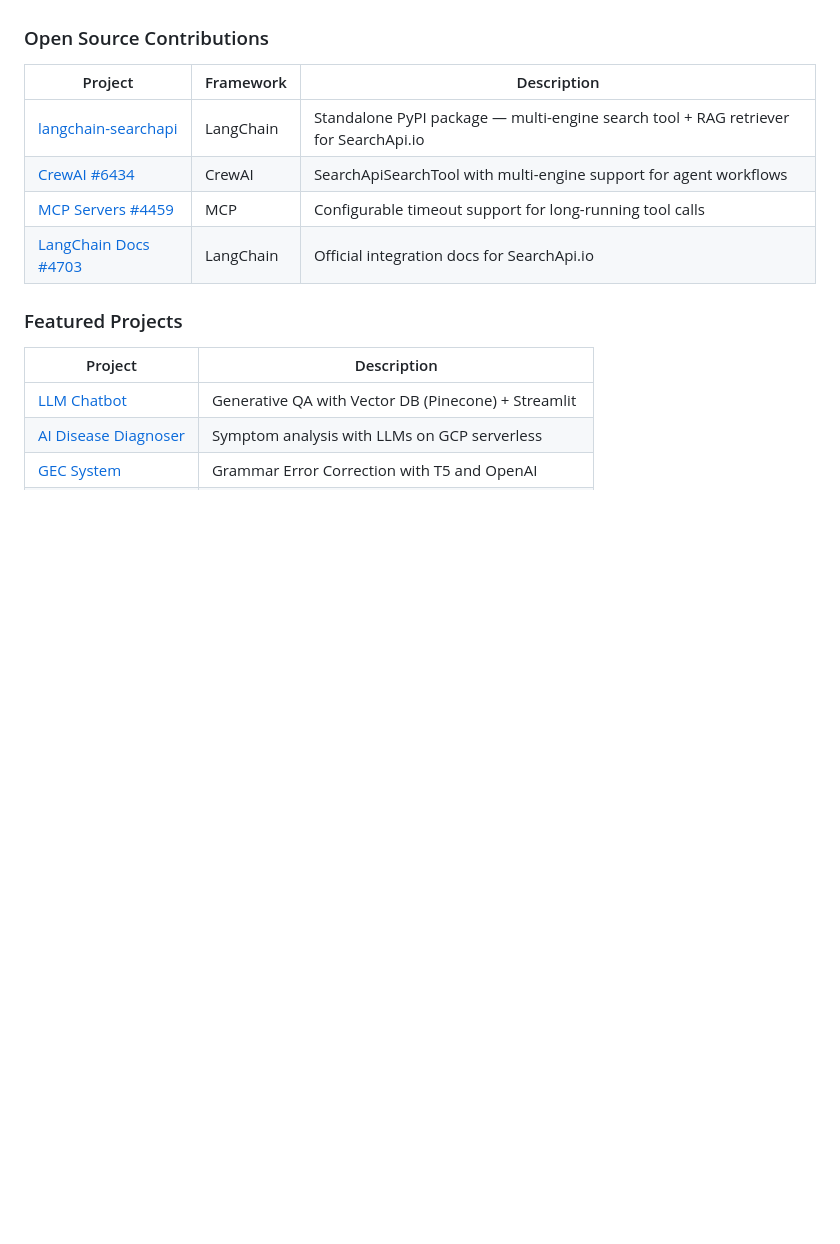
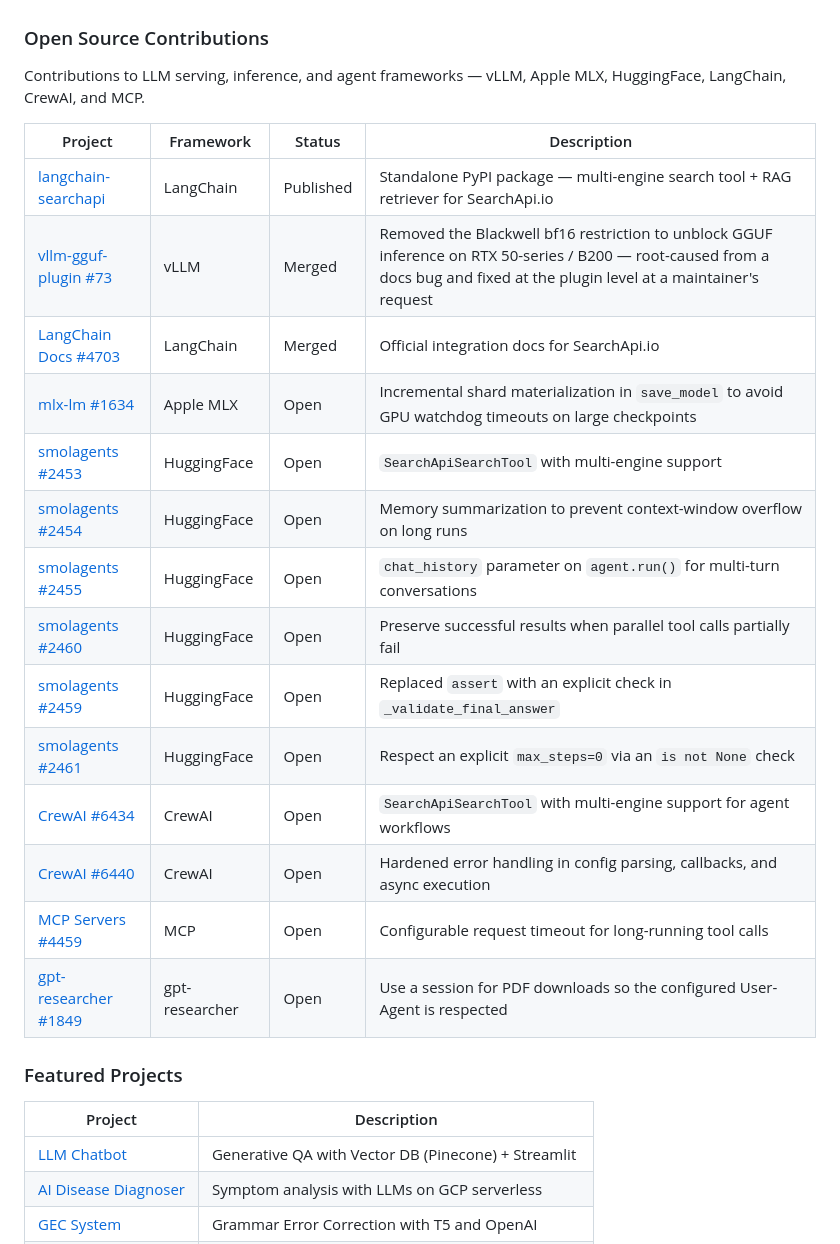
Before and after one commit to axiom-of-choice/axiom-of-choice, a Markdown page: README.md, the part around the change. Rendered like a GitHub page; blank space fills up the shorter version.

Commit message:
Expand open source contributions section
Add contributions to vLLM, Apple MLX, HuggingFace smolagents, CrewAI, and
gpt-researcher. Introduce a Status column so merged and in-review work is
distinguishable rather than implying everything landed.

```diff
--- a/README.md
+++ b/README.md
@@ -40,12 +40,24 @@ AI Engineer with 5+ years of experience building end-to-end AI and data solution
 
 ### Open Source Contributions
 
-| Project | Framework | Description |
-|---------|-----------|-------------|
-| [langchain-searchapi](https://github.com/axiom-of-choice/langchain-searchapi) | LangChain | Standalone PyPI package — multi-engine search tool + RAG retriever for SearchApi.io |
-| [CrewAI #6434](https://github.com/crewAIInc/crewAI/pull/6434) | CrewAI | SearchApiSearchTool with multi-engine support for agent workflows |
-| [MCP Servers #4459](https://github.com/modelcontextprotocol/servers/pull/4459) | MCP | Configurable timeout support for long-running tool calls |
-| [LangChain Docs #4703](https://github.com/langchain-ai/docs/pull/4703) | LangChain | Official integration docs for SearchApi.io |
+Contributions to LLM serving, inference, and agent frameworks — vLLM, Apple MLX, HuggingFace, LangChain, CrewAI, and MCP.
+
+| Project | Framework | Status | Description |
+|---------|-----------|--------|-------------|
+| [langchain-searchapi](https://github.com/axiom-of-choice/langchain-searchapi) | LangChain | Published | Standalone PyPI package — multi-engine search tool + RAG retriever for SearchApi.io |
+| [vllm-gguf-plugin #73](https://github.com/vllm-project/vllm-gguf-plugin/pull/73) | vLLM | Merged | Removed the Blackwell bf16 restriction to unblock GGUF inference on RTX 50-series / B200 — root-caused from a docs bug and fixed at the plugin level at a maintainer's request |
+| [LangChain Docs #4703](https://github.com/langchain-ai/docs/pull/4703) | LangChain | Merged | Official integration docs for SearchApi.io |
+| [mlx-lm #1634](https://github.com/ml-explore/mlx-lm/pull/1634) | Apple MLX | Open | Incremental shard materialization in `save_model` to avoid GPU watchdog timeouts on large checkpoints |
+| [smolagents #2453](https://github.com/huggingface/smolagents/pull/2453) | HuggingFace | Open | `SearchApiSearchTool` with multi-engine support |
+| [smolagents #2454](https://github.com/huggingface/smolagents/pull/2454) | HuggingFace | Open | Memory summarization to prevent context-window overflow on long runs |
+| [smolagents #2455](https://github.com/huggingface/smolagents/pull/2455) | HuggingFace | Open | `chat_history` parameter on `agent.run()` for multi-turn conversations |
+| [smolagents #2460](https://github.com/huggingface/smolagents/pull/2460) | HuggingFace | Open | Preserve successful results when parallel tool calls partially fail |
+| [smolagents #2459](https://github.com/huggingface/smolagents/pull/2459) | HuggingFace | Open | Replaced `assert` with an explicit check in `_validate_final_answer` |
+| [smolagents #2461](https://github.com/huggingface/smolagents/pull/2461) | HuggingFace | Open | Respect an explicit `max_steps=0` via an `is not None` check |
+| [CrewAI #6434](https://github.com/crewAIInc/crewAI/pull/6434) | CrewAI | Open | `SearchApiSearchTool` with multi-engine support for agent workflows |
+| [CrewAI #6440](https://github.com/crewAIInc/crewAI/pull/6440) | CrewAI | Open | Hardened error handling in config parsing, callbacks, and async execution |
+| [MCP Servers #4459](https://github.com/modelcontextprotocol/servers/pull/4459) | MCP | Open | Configurable request timeout for long-running tool calls |
+| [gpt-researcher #1849](https://github.com/assafelovic/gpt-researcher/pull/1849) | gpt-researcher | Open | Use a session for PDF downloads so the configured User-Agent is respected |
 
 ### Featured Projects
 
```
